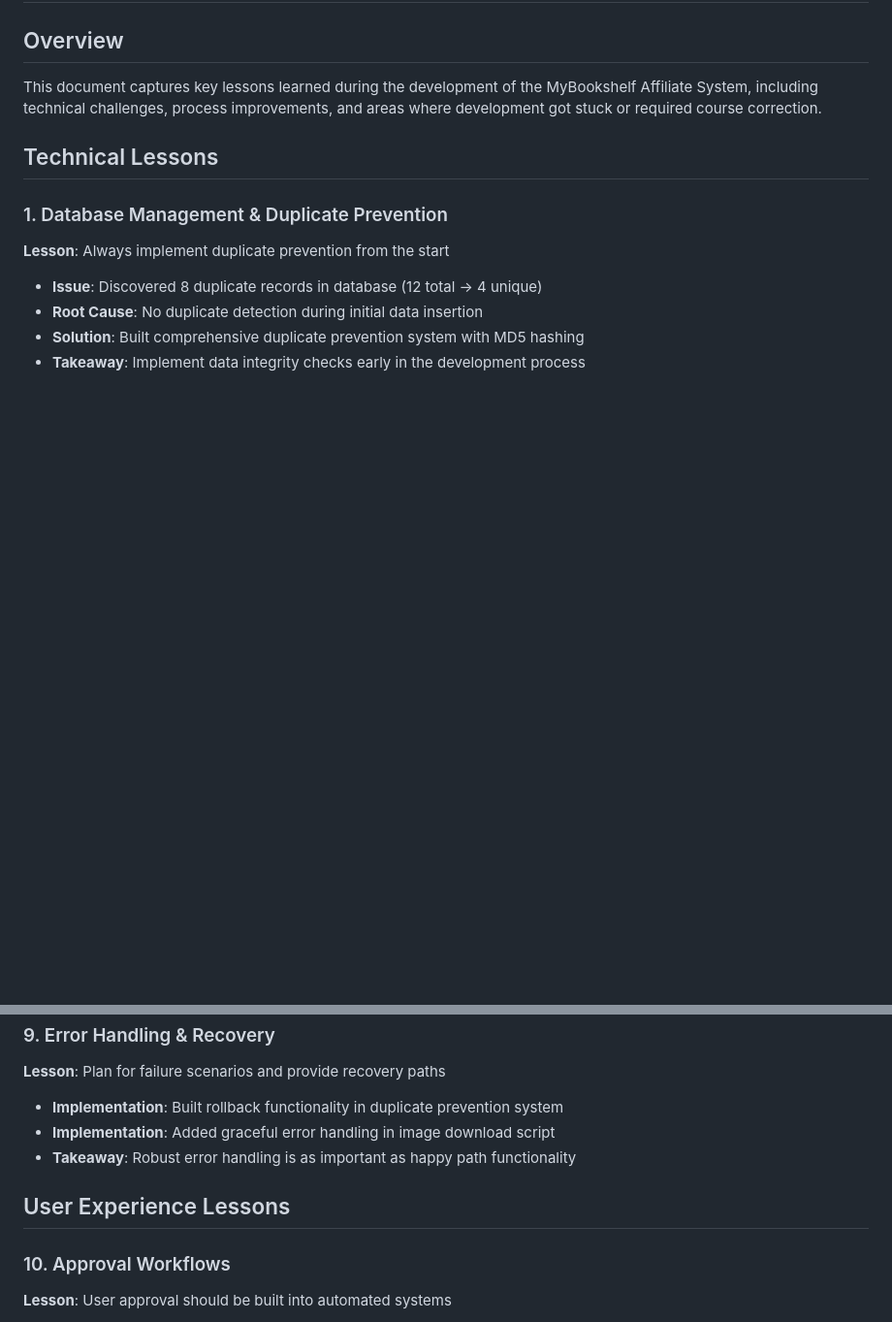
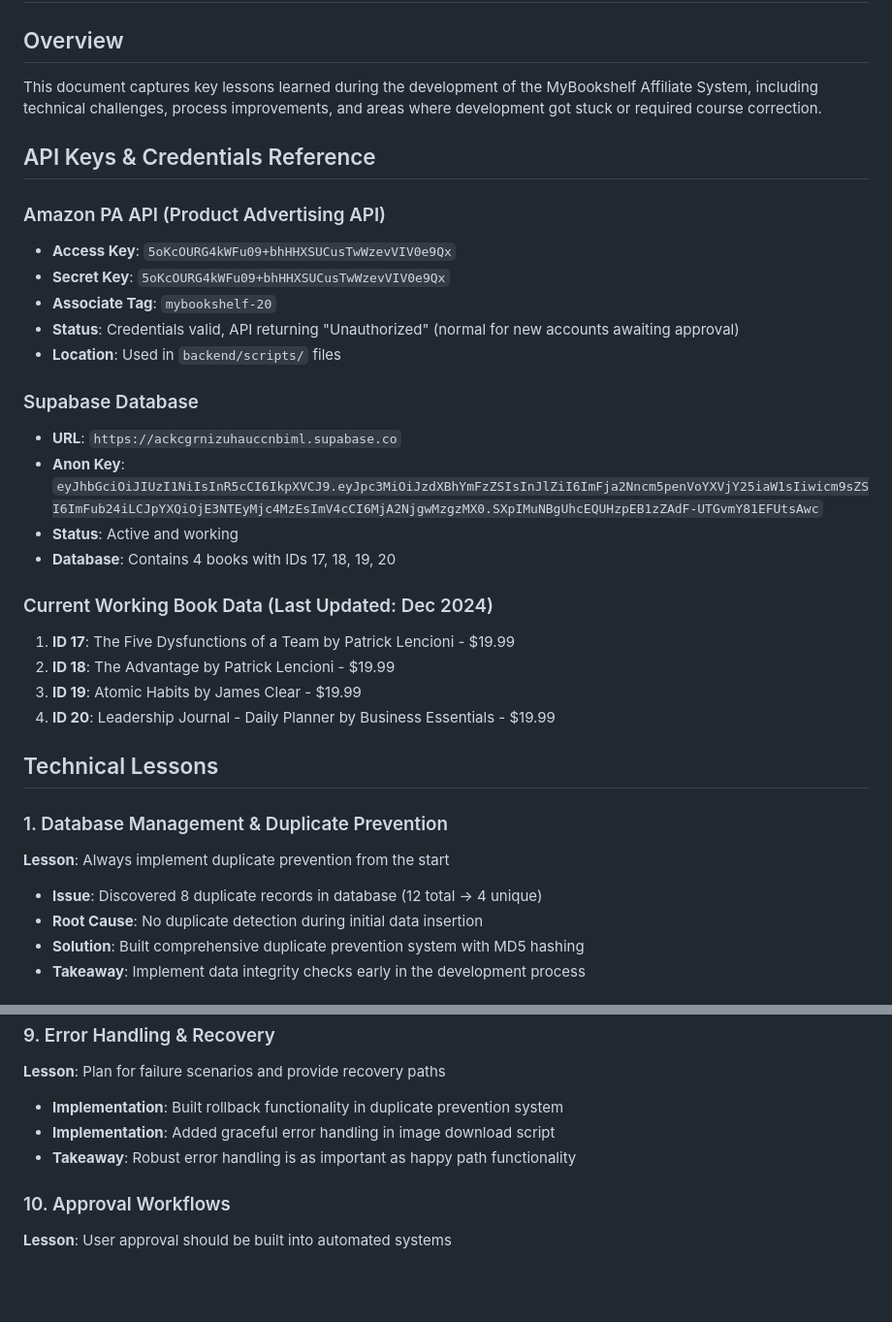
Before and after one commit to MAM1967/mybookshelf-affiliate-system, a Markdown page: docs/LESSONS_LEARNED.md, 2 parts joined by grey strips. Shown at 97% size. Drawn GitHub-style; blank space fills up the shorter version.

```diff
--- a/docs/LESSONS_LEARNED.md
+++ b/docs/LESSONS_LEARNED.md
@@ -3,6 +3,30 @@
 ## Overview
 
 This document captures key lessons learned during the development of the MyBookshelf Affiliate System, including technical challenges, process improvements, and areas where development got stuck or required course correction.
+
+## API Keys & Credentials Reference
+
+### Amazon PA API (Product Advertising API)
+
+- **Access Key**: `5oKcOURG4kWFu09+bhHHXSUCusTwWzevVIV0e9Qx`
+- **Secret Key**: `5oKcOURG4kWFu09+bhHHXSUCusTwWzevVIV0e9Qx`
+- **Associate Tag**: `mybookshelf-20`
+- **Status**: Credentials valid, API returning "Unauthorized" (normal for new accounts awaiting approval)
+- **Location**: Used in `backend/scripts/` files
+
+### Supabase Database
+
+- **URL**: `https://ackcgrnizuhauccnbiml.supabase.co`
+- **Anon Key**: `eyJhbGciOiJIUzI1NiIsInR5cCI6IkpXVCJ9.eyJpc3MiOiJzdXBhYmFzZSIsInJlZiI6ImFja2Nncm5penVoYXVjY25iaW1sIiwicm9sZSI6ImFub24iLCJpYXQiOjE3NTEyMjc4MzEsImV4cCI6MjA2NjgwMzgzMX0.SXpIMuNBgUhcEQUHzpEB1zZAdF-UTGvmY81EFUtsAwc`
+- **Status**: Active and working
+- **Database**: Contains 4 books with IDs 17, 18, 19, 20
+
+### Current Working Book Data (Last Updated: Dec 2024)
+
+1. **ID 17**: The Five Dysfunctions of a Team by Patrick Lencioni - $19.99
+2. **ID 18**: The Advantage by Patrick Lencioni - $19.99
+3. **ID 19**: Atomic Habits by James Clear - $19.99
+4. **ID 20**: Leadership Journal - Daily Planner by Business Essentials - $19.99
 
 ## Technical Lessons
 
@@ -89,8 +109,6 @@ This document captures key lessons learned during the development of the MyBooks
 - **Implementation**: Added graceful error handling in image download script
 - **Takeaway**: Robust error handling is as important as happy path functionality
 
-## User Experience Lessons
-
 ### 10. Approval Workflows
 
 **Lesson**: User approval should be built into automated systems
```
Also changed, not shown: other parts of docs/LESSONS_LEARNED.md (+103 -7 lines).
